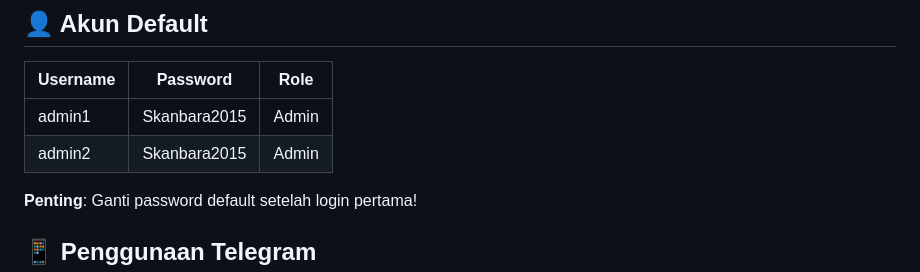
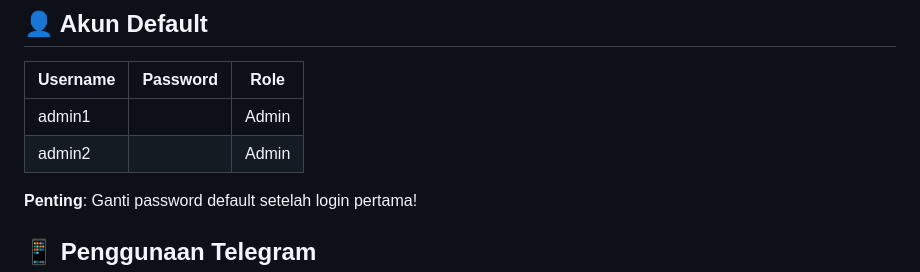
Before and after one commit to kariadaprogramming/projectijinguru, a Markdown page: README.md, the part around the change. GitHub-like rendering.

Commit message:
Update default admin account passwords
Removed default passwords for admin accounts in README.

```diff
--- a/README.md
+++ b/README.md
@@ -253,8 +253,8 @@ Untuk dokumentasi lengkap MQTT flow (subscribe/publish untuk setiap komponen), l
 
 | Username | Password | Role |
 |----------|----------|------|
-| admin1 | Skanbara2015 | Admin |
-| admin2 | Skanbara2015 | Admin |
+| admin1 |  | Admin |
+| admin2 |  | Admin |
 
 **Penting**: Ganti password default setelah login pertama!
 
```
